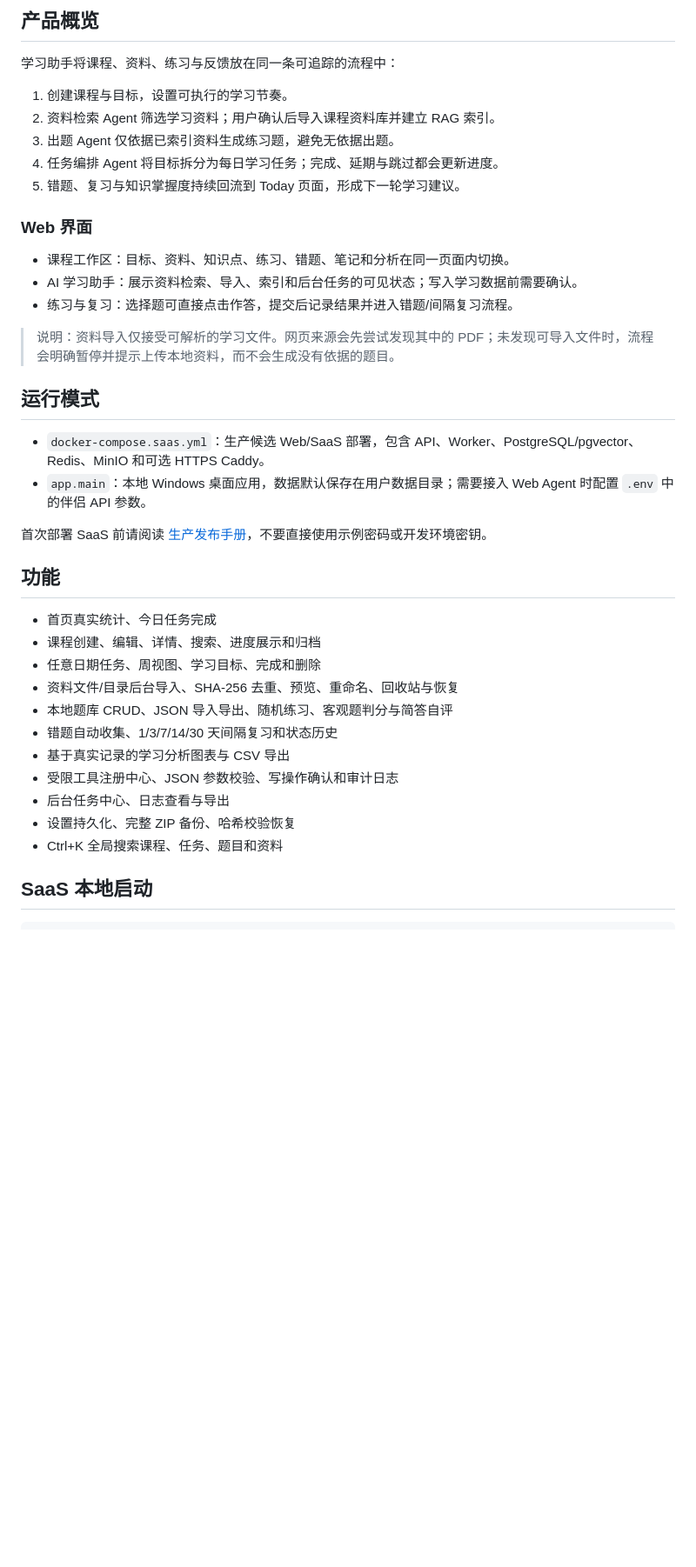
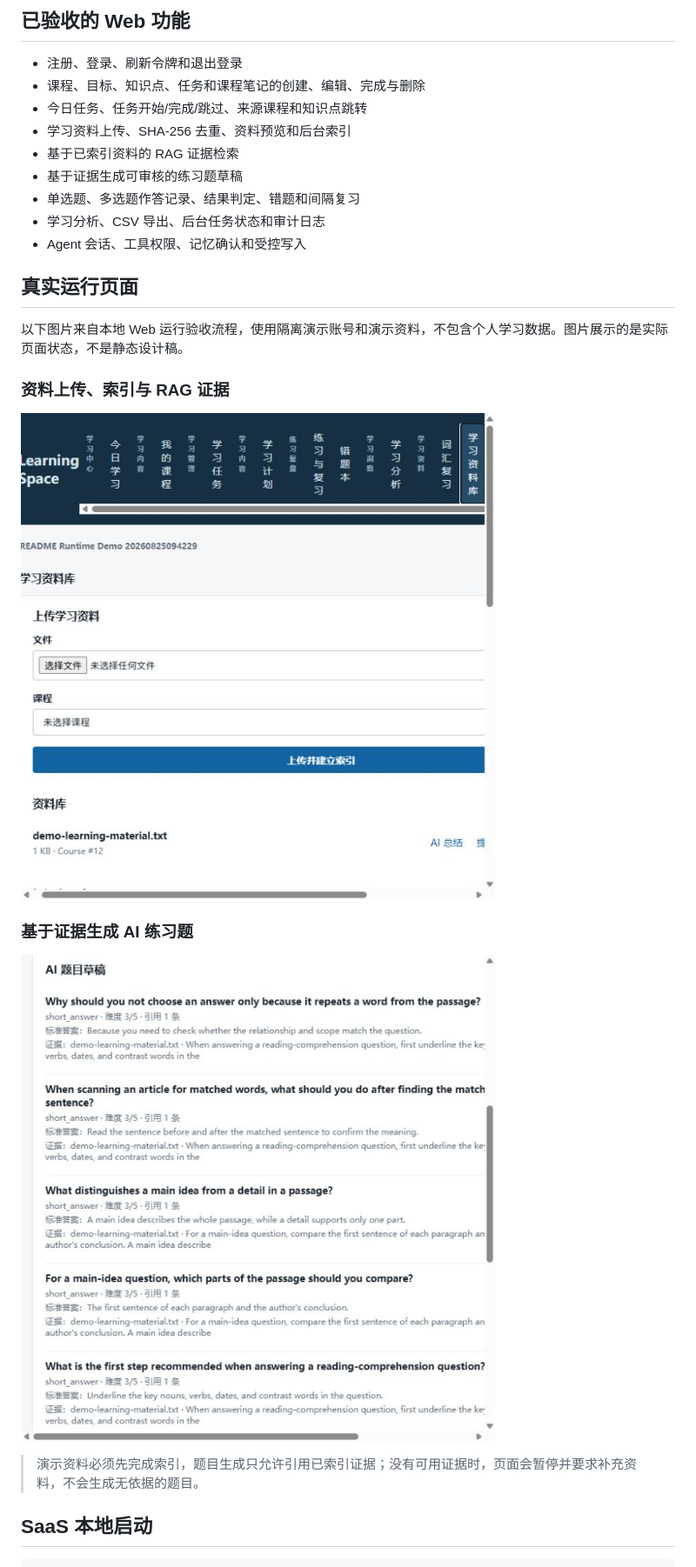
Before and after one commit to 1032117807/Educational_Agent, a Markdown page: README.md, the part around one of its changes. Shown at 87% size. Drawn GitHub-style; pictures changed too: docs/images/runtime-practice-workflow.png (added), docs/images/runtime-rag-workflow.png (added); blank space fills up the shorter version.

Commit message:
docs: document verified learning workflows

```diff
--- a/README.md
+++ b/README.md
@@ -8,42 +8,29 @@
 
-## 产品概览
+## 已验收的 Web 功能
 
-学习助手将课程、资料、练习与反馈放在同一条可追踪的流程中：
+- 注册、登录、刷新令牌和退出登录
+- 课程、目标、知识点、任务和课程笔记的创建、编辑、完成与删除
+- 今日任务、任务开始/完成/跳过、来源课程和知识点跳转
+- 学习资料上传、SHA-256 去重、资料预览和后台索引
+- 基于已索引资料的 RAG 证据检索
+- 基于证据生成可审核的练习题草稿
+- 单选题、多选题作答记录、结果判定、错题和间隔复习
+- 学习分析、CSV 导出、后台任务状态和审计日志
+- Agent 会话、工具权限、记忆确认和受控写入
 
-1. 创建课程与目标，设置可执行的学习节奏。
-2. 资料检索 Agent 筛选学习资料；用户确认后导入课程资料库并建立 RAG 索引。
-3. 出题 Agent 仅依据已索引资料生成练习题，避免无依据出题。
-4. 任务编排 Agent 将目标拆分为每日学习任务；完成、延期与跳过都会更新进度。
-5. 错题、复习与知识掌握度持续回流到 Today 页面，形成下一轮学习建议。
+## 真实运行页面
 
-### Web 界面
+以下图片来自本地 Web 运行验收流程，使用隔离演示账号和演示资料，不包含个人学习数据。图片展示的是实际页面状态，不是静态设计稿。
 
-- 课程工作区：目标、资料、知识点、练习、错题、笔记和分析在同一页面内切换。
-- AI 学习助手：展示资料检索、导入、索引和后台任务的可见状态；写入学习数据前需要确认。
-- 练习与复习：选择题可直接点击作答，提交后记录结果并进入错题/间隔复习流程。
+### 资料上传、索引与 RAG 证据
 
-> 说明：资料导入仅接受可解析的学习文件。网页来源会先尝试发现其中的 PDF；未发现可导入文件时，流程会明确暂停并提示上传本地资料，而不会生成没有依据的题目。
+![资料库、上传和索引](docs/images/runtime-rag-workflow.png)
 
-## 运行模式
+### 基于证据生成 AI 练习题
 
-- `docker-compose.saas.yml`：生产候选 Web/SaaS 部署，包含 API、Worker、PostgreSQL/pgvector、Redis、MinIO 和可选 HTTPS Caddy。
-- `app.main`：本地 Windows 桌面应用，数据默认保存在用户数据目录；需要接入 Web Agent 时配置 `.env` 中的伴侣 API 参数。
+![AI 题目草稿和证据引用](docs/images/runtime-practice-workflow.png)
 
-首次部署 SaaS 前请阅读 [生产发布手册](docs/PRODUCTION_RELEASE.md)，不要直接使用示例密码或开发环境密钥。
-
-## 功能
-
-- 首页真实统计、今日任务完成
-- 课程创建、编辑、详情、搜索、进度展示和归档
-- 任意日期任务、周视图、学习目标、完成和删除
-- 资料文件/目录后台导入、SHA-256 去重、预览、重命名、回收站与恢复
-- 本地题库 CRUD、JSON 导入导出、随机练习、客观题判分与简答自评
-- 错题自动收集、1/3/7/14/30 天间隔复习和状态历史
-- 基于真实记录的学习分析图表与 CSV 导出
-- 受限工具注册中心、JSON 参数校验、写操作确认和审计日志
-- 后台任务中心、日志查看与导出
-- 设置持久化、完整 ZIP 备份、哈希校验恢复
-- Ctrl+K 全局搜索课程、任务、题目和资料
+> 演示资料必须先完成索引，题目生成只允许引用已索引证据；没有可用证据时，页面会暂停并要求补充资料，不会生成无依据的题目。
 
 ## SaaS 本地启动
 
```
Also changed, not shown: other parts of README.md (+10 -37 lines), docs/images/runtime-today-workflow.png (added), 6 other files.
